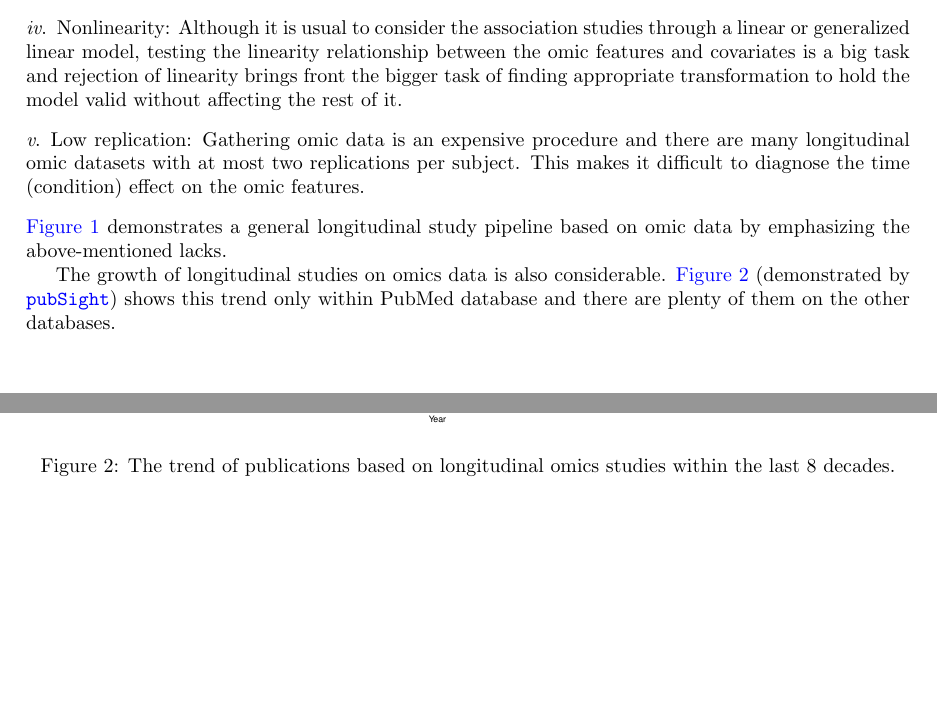
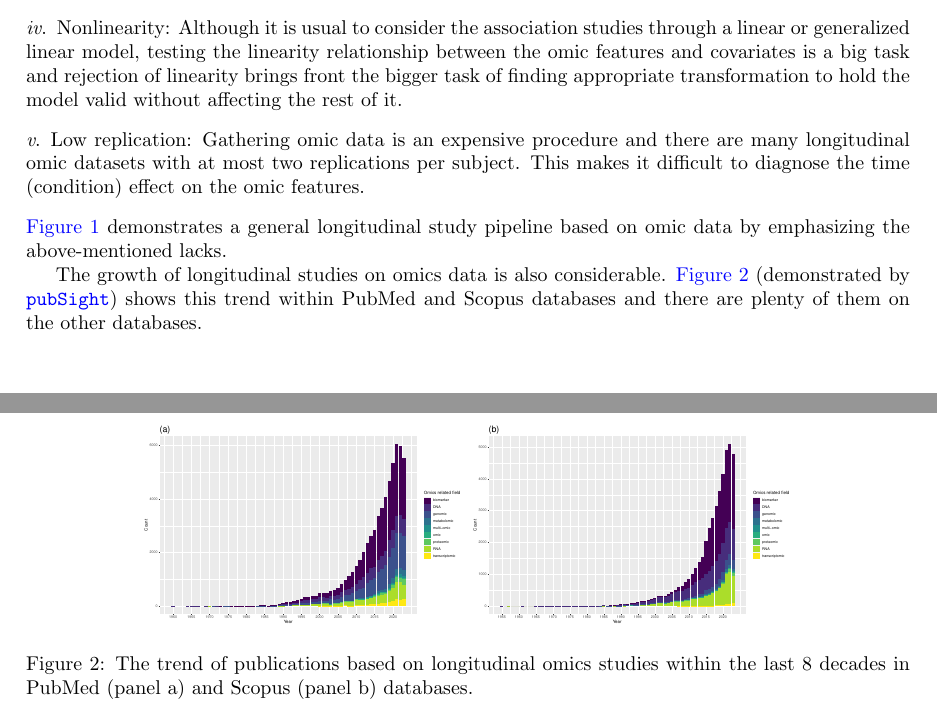
Before and after one commit to AliRezaTaheriyoun/LODReview, a LaTeX paper (New draft/LongitudinalReview.tex): two parts of pages 3 and 4 of 22, joined at a grey line, cut so that both start at the same text, the shorter picture padded with empty space. Compiled offline with pdfLaTeX.

Commit message:
Update LongitudinalReview.tex
PubMed and Scopus plots added.

```diff
--- a/New draft/LongitudinalReview.tex
+++ b/New draft/LongitudinalReview.tex
@@ -96,11 +96,12 @@
 		\caption{A layman introduction to the concepts of longitudinal multiomics study, unbalanced sampling design, time-to-event feature and missing data. In this study the first two subjects were observed at the same time-points which induces a balanced sampling design although the time-points are irregular. For the fourth and fifth subjects the sampling suspended by leave of the subjects from study. The time of the leave is a random time and this is considered as a time-to-event model. The survival data are categorized in this group and the random leaving time inevitably produces an unbalanced design. The missing also can take place for whole of and omic data or for the abundances of some features at some time-points. }\label{Pipeline1}
 	\end{figure}
 
-	The growth of longitudinal studies on omics data is also considerable. \autoref{Pubsight1} (demonstrated by \href{https://github.com/omicsEye/pubSight}{\texttt{pubSight}}) shows this trend only within PubMed database and there are plenty of them on the other databases.
+	The growth of longitudinal studies on omics data is also considerable. \autoref{Pubsight1} (demonstrated by \href{https://github.com/omicsEye/pubSight}{\texttt{pubSight}}) shows this trend within PubMed and Scopus databases and there are plenty of them on the other databases.
 	\begin{figure}
 		\centering
-		\includegraphics[scale=.4]{pubmed_ggplot.eps}
-		\caption{The trend of publications based on longitudinal omics studies within the last 8 decades.}\label{Pubsight1}
+		\includegraphics[scale=.2]{pubmed_ggplot.eps}
+		\includegraphics[scale=.2]{scopus_ggplot.eps}
+		\caption{The trend of publications based on longitudinal omics studies within the last 8 decades in PubMed (panel a) and Scopus (panel b) databases.}\label{Pubsight1}
 	\end{figure}
 
 	%\begin{landscape}
```
